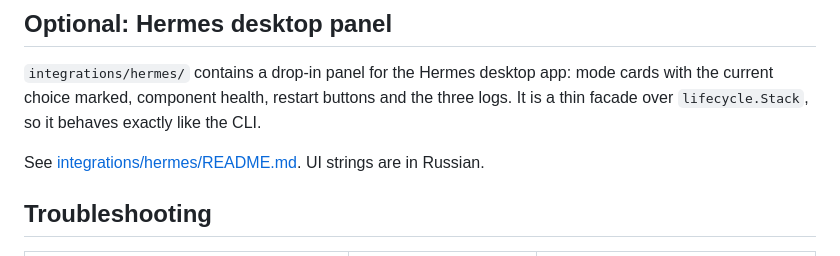
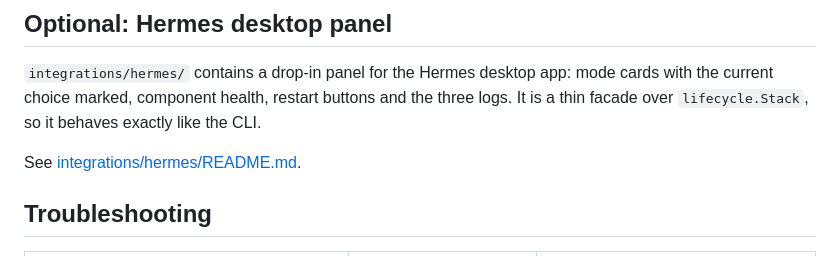
Before and after one commit to kirillbarashkov/nodpi-supervisor, a Markdown page: README.md, the part around the change. GitHub-like rendering.

```diff
--- a/README.md
+++ b/README.md
@@ -150,8 +150,7 @@ restart is needed. A route that fails falls back to the normal path and is logge
 the current choice marked, component health, restart buttons and the three logs. It is a
 thin facade over `lifecycle.Stack`, so it behaves exactly like the CLI.
 
-See [integrations/hermes/README.md](integrations/hermes/README.md). UI strings are in
-Russian.
+See [integrations/hermes/README.md](integrations/hermes/README.md).
 
 ## Troubleshooting
 
```
Also changed, not shown: integrations/hermes/README.md (+5 -6 lines), docs/panel.png, 2 other files.
